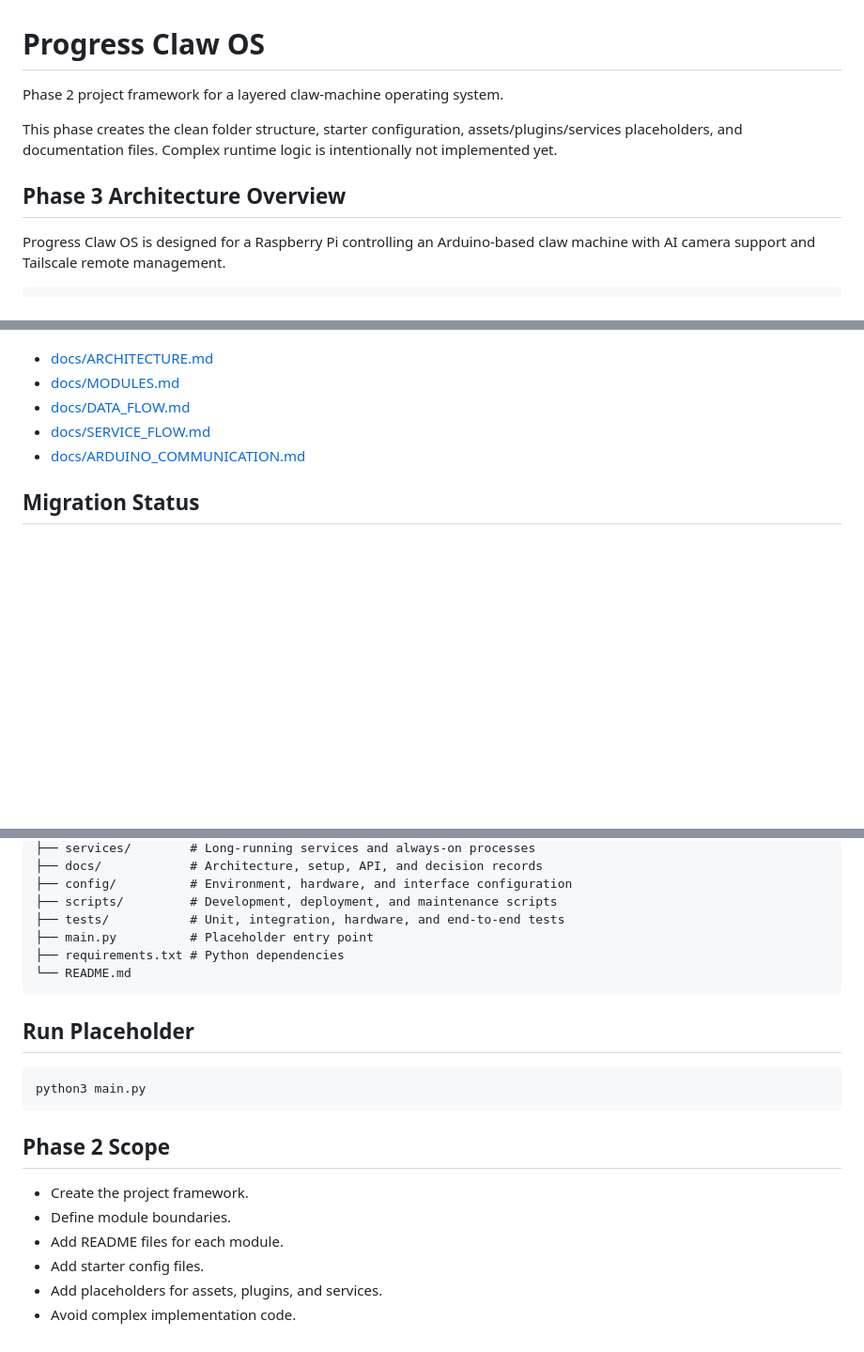
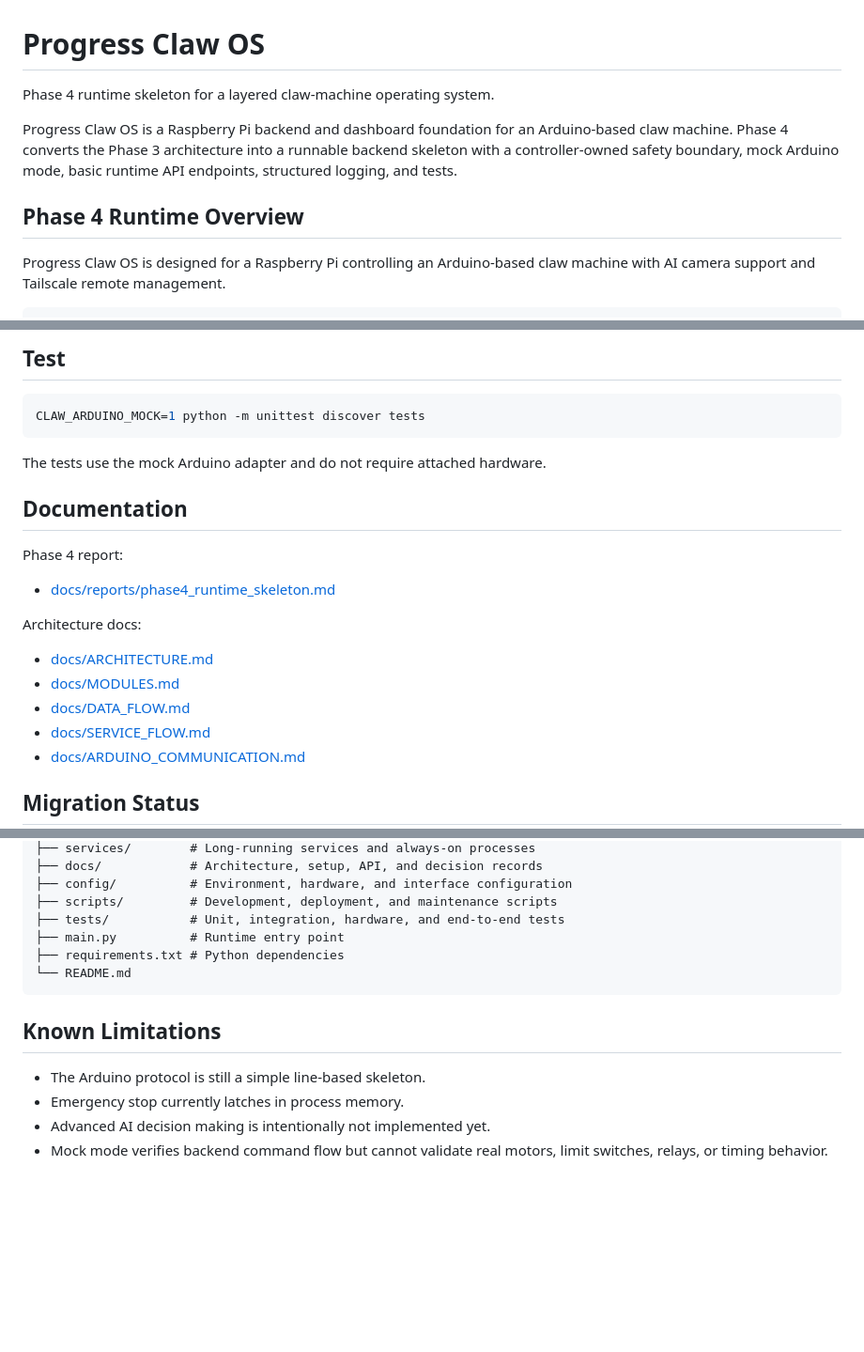
Before and after one commit to Oldskool205/progress-claw-machine, a Markdown page: README.md, 3 parts joined by grey strips. Shown at 94% size. GitHub-like rendering; blank space fills up the shorter version.

````diff
--- a/README.md
+++ b/README.md
@@ -1,10 +1,10 @@
 # Progress Claw OS
 
-Phase 2 project framework for a layered claw-machine operating system.
+Phase 4 runtime skeleton for a layered claw-machine operating system.
 
-This phase creates the clean folder structure, starter configuration, assets/plugins/services placeholders, and documentation files. Complex runtime logic is intentionally not implemented yet.
+Progress Claw OS is a Raspberry Pi backend and dashboard foundation for an Arduino-based claw machine. Phase 4 converts the Phase 3 architecture into a runnable backend skeleton with a controller-owned safety boundary, mock Arduino mode, basic runtime API endpoints, structured logging, and tests.
 
-## Phase 3 Architecture Overview
+## Phase 4 Runtime Overview
 
 Progress Claw OS is designed for a Raspberry Pi controlling an Arduino-based claw machine with AI camera support and Tailscale remote management.
 
@@ -46,3 +100,18 @@ Phase 3 architecture docs:
+## Test
+
+```sh
+CLAW_ARDUINO_MOCK=1 python -m unittest discover tests
+```
+
+The tests use the mock Arduino adapter and do not require attached hardware.
+
+## Documentation
+
+Phase 4 report:
+
+- [docs/reports/phase4_runtime_skeleton.md](docs/reports/phase4_runtime_skeleton.md)
+
+Architecture docs:
 
 - [docs/ARCHITECTURE.md](docs/ARCHITECTURE.md)
 - [docs/MODULES.md](docs/MODULES.md)
@@ -91,22 +148,14 @@ Hardware: Arduino / GPIO / Camera
 ├── config/          # Environment, hardware, and interface configuration
 ├── scripts/         # Development, deployment, and maintenance scripts
 ├── tests/           # Unit, integration, hardware, and end-to-end tests
-├── main.py          # Placeholder entry point
+├── main.py          # Runtime entry point
 ├── requirements.txt # Python dependencies
 └── README.md
 ```
 
-## Run Placeholder
+## Known Limitations
 
-```sh
-python3 main.py
-```
-
-## Phase 2 Scope
-
-- Create the project framework.
-- Define module boundaries.
-- Add README files for each module.
-- Add starter config files.
-- Add placeholders for assets, plugins, and services.
-- Avoid complex implementation code.
+- The Arduino protocol is still a simple line-based skeleton.
+- Emergency stop currently latches in process memory.
+- Advanced AI decision making is intentionally not implemented yet.
+- Mock mode verifies backend command flow but cannot validate real motors, limit switches, relays, or timing behavior.
````
Also changed, not shown: other parts of README.md (+65 -23 lines).
